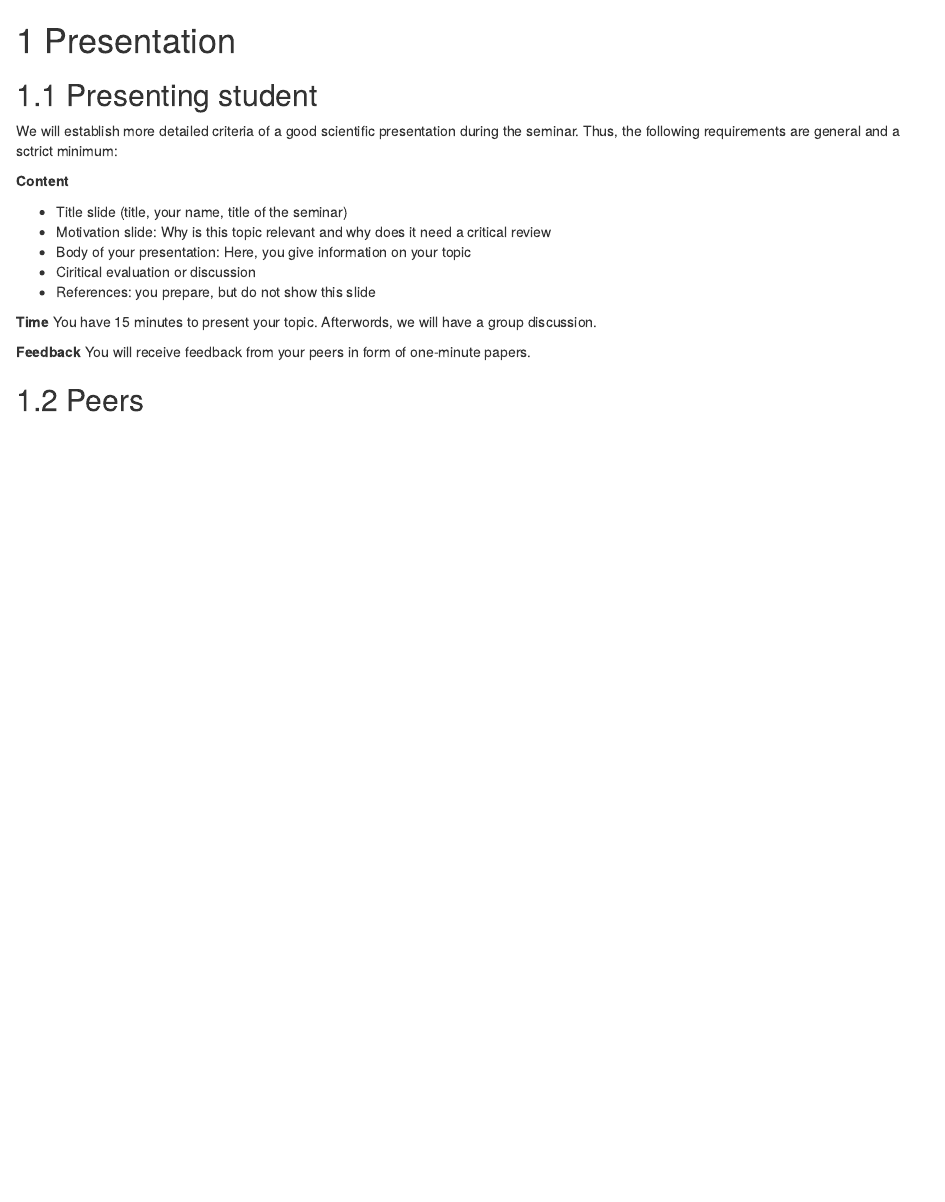
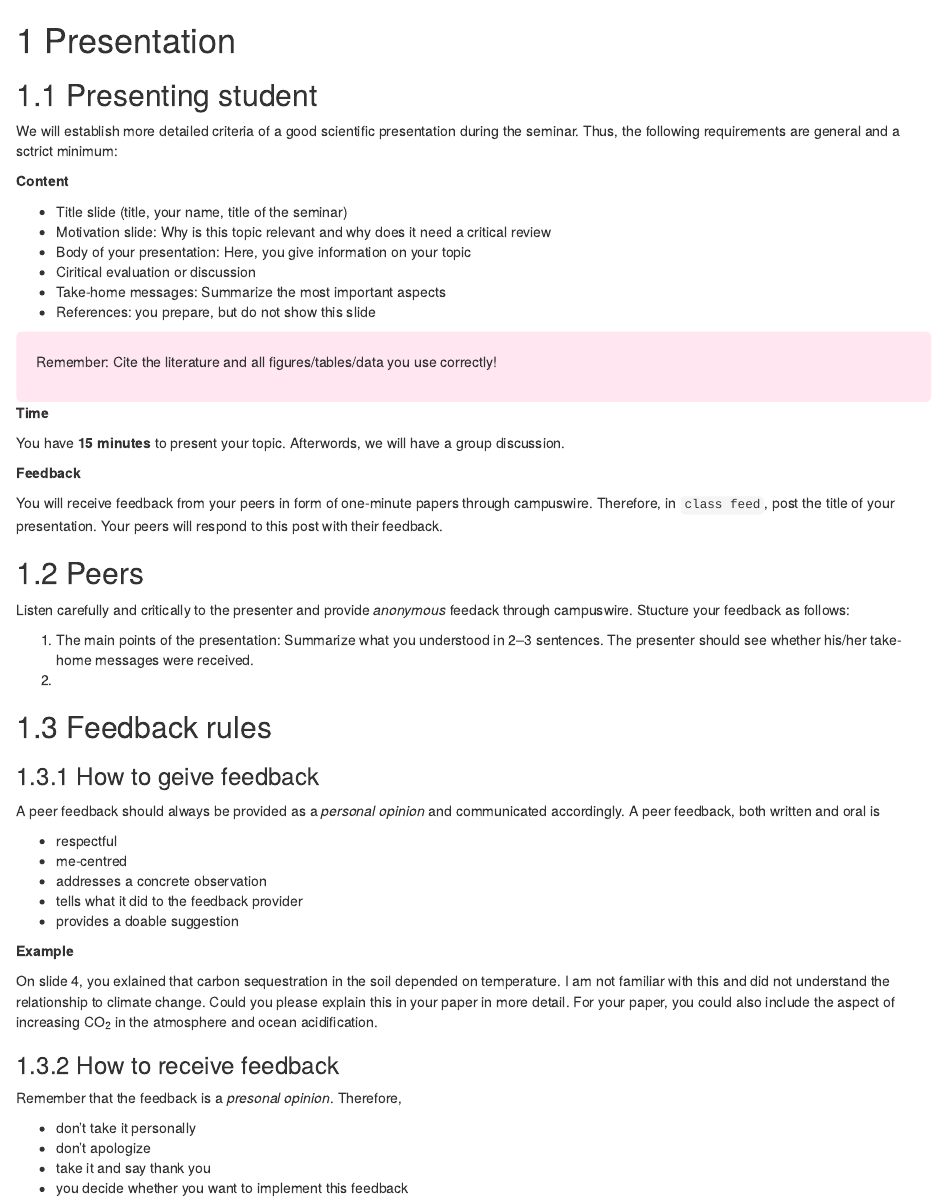
Before and after one commit to ChrisBogner/seminar_companion, an R Markdown document (02-presentation.Rmd): the page in a window 1100 px wide, from its top. Rendered offline with R 4.5, knitr and Pandoc, with nearby package versions; drawn as R Markdown's standard HTML page in place of the format the file asks for.

Commit message:
Chap 2 nearly done

```diff
--- a/02-presentation.Rmd
+++ b/02-presentation.Rmd
@@ -11,13 +11,52 @@ We will establish more detailed criteria of a good scientific presentation durin
 - Motivation slide: Why is this topic relevant and why does it need a critical review
 - Body of your presentation: Here, you give information on your topic
 - Ciritical evaluation or discussion
+- Take-home messages: Summarize the most important aspects
 - References: you prepare, but do not show this slide
 
+<style>
+div.red { background-color:#ffe6f0; border-radius: 5px; padding: 20px;}
+</style>
+<div class = "red">
+Remember: Cite the literature and all figures/tables/data you use correctly!
+</div>
+
+
 **Time**
-You have 15 minutes to present your topic. Afterwords, we will have a group discussion.
+
+You have **15 minutes** to present your topic. Afterwords, we will have a group discussion.
 
 **Feedback**
-You will receive feedback from your peers in form of one-minute papers.
+
+You will receive feedback from your peers in form of one-minute papers through campuswire. Therefore, in `class feed`, post the title of your presentation. Your peers will respond to this post with their feedback.
 
 
 ## Peers
+Listen carefully and critically to the presenter and provide *anonymous* feedack through campuswire. Stucture your feedback as follows:
+
+1. The main points of the presentation: Summarize what you understood in 2--3 sentences. The presenter should see whether his/her take-home messages were received.
+2.
+
+
+## Feedback rules
+### How to geive feedback
+A peer feedback should always be provided as a *personal opinion* and communicated accordingly. A peer feedback, both written and oral is
+
+- respectful
+- me-centred
+- addresses a concrete observation
+- tells what it did to the feedback provider
+- provides a doable suggestion
+
+
+**Example**
+
+On slide 4, you exlained that carbon sequestration in the soil depended on temperature. I am not familiar with this and did not understand the relationship to climate change. Could you please explain this in your paper in more detail. For your paper, you could also include the aspect of increasing CO~2~ in the atmosphere and ocean acidification.
+
+### How to receive feedback
+Remember that the feedback is a *presonal opinion*. Therefore,
+
+- don't take it personally
+- don't apologize
+- take it and say thank you
+- you decide whether you want to implement this feedback
```
Also changed, not shown: 8 other files.
